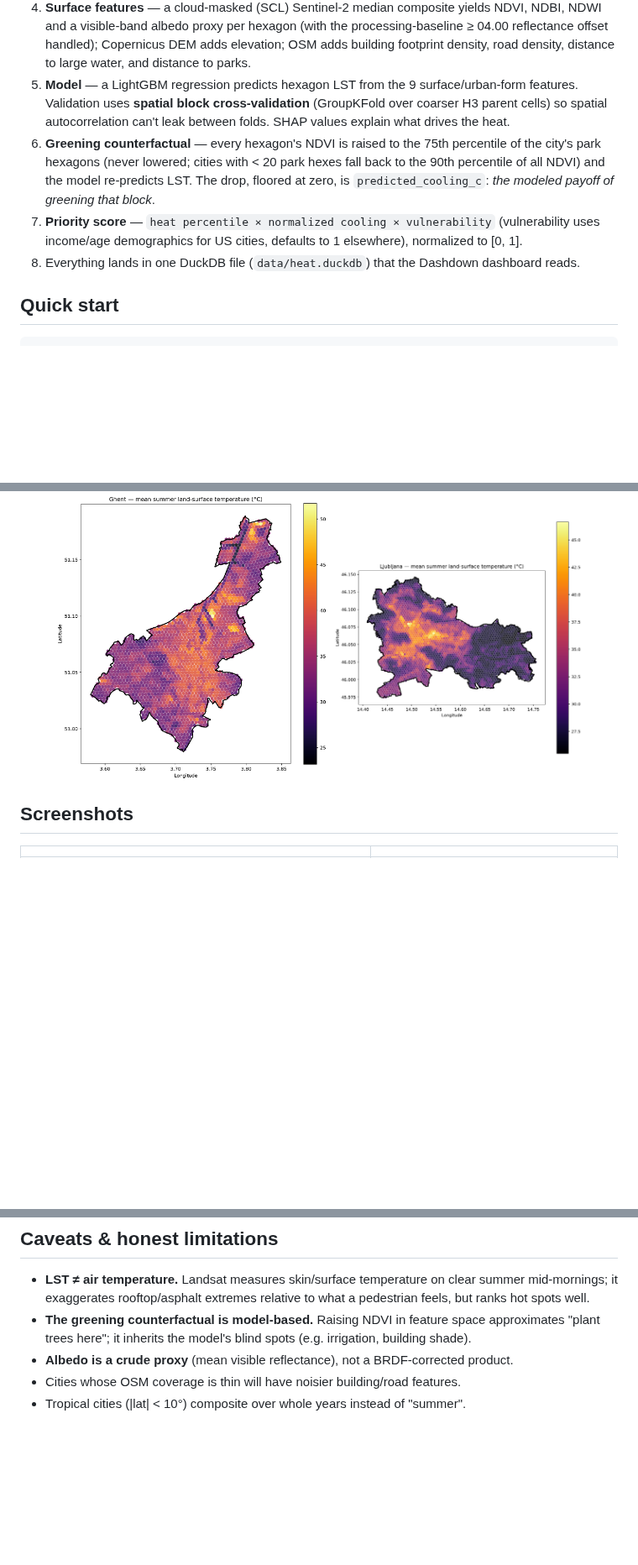
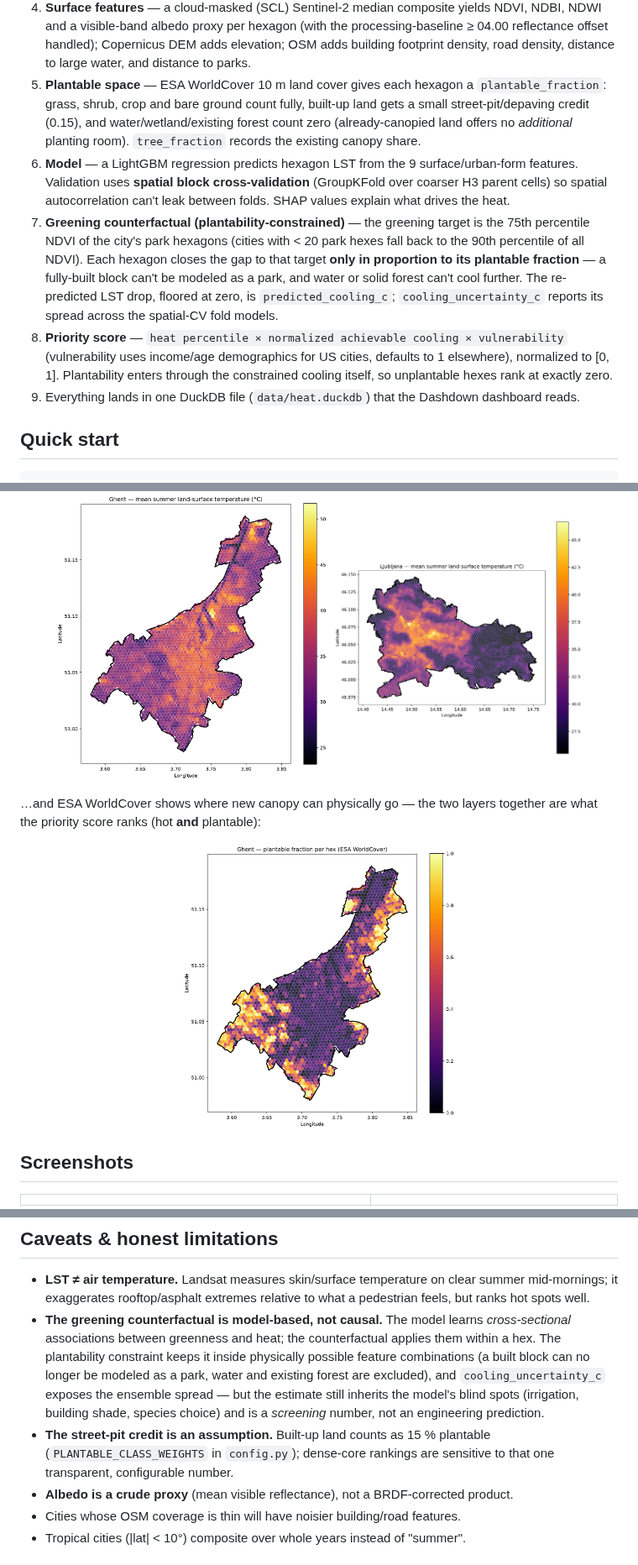
Before and after one commit to DirendAI/dashdown-island-heat, a Markdown page: README.md, 3 parts joined by grey strips. Shown at 84% size. Drawn GitHub-style; pictures changed too: docs/img/plantable_ghent-belgium.png (added); blank space fills up the shorter version.

Commit message:
README/contract v0.2: plantability method, constrained-cooling results, honest caveats
Co-Authored-By: Claude Fable 5 <noreply@anthropic.com>
Claude-Session: https://claude.ai/code/session_011fjYUZyt24HEUkBYcgGuLJ

```diff
--- a/README.md
+++ b/README.md
@@ -28,17 +28,27 @@ Everything runs on **free, keyless data**:
    NDWI and a visible-band albedo proxy per hexagon (with the processing-baseline ≥ 04.00
    reflectance offset handled); Copernicus DEM adds elevation; OSM adds building footprint
    density, road density, distance to large water, and distance to parks.
-5. **Model** — a LightGBM regression predicts hexagon LST from the 9 surface/urban-form
+5. **Plantable space** — ESA WorldCover 10 m land cover gives each hexagon a
+   `plantable_fraction`: grass, shrub, crop and bare ground count fully, built-up land gets a
+   small street-pit/depaving credit (0.15), and water/wetland/existing forest count zero
+   (already-canopied land offers no *additional* planting room). `tree_fraction` records the
+   existing canopy share.
+6. **Model** — a LightGBM regression predicts hexagon LST from the 9 surface/urban-form
    features. Validation uses **spatial block cross-validation** (GroupKFold over coarser H3
    parent cells) so spatial autocorrelation can't leak between folds. SHAP values explain
    what drives the heat.
-6. **Greening counterfactual** — every hexagon's NDVI is raised to the 75th percentile of the
-   city's park hexagons (never lowered; cities with < 20 park hexes fall back to the 90th
-   percentile of all NDVI) and the model re-predicts LST. The drop, floored at zero, is
-   `predicted_cooling_c`: *the modeled payoff of greening that block*.
-7. **Priority score** — `heat percentile × normalized cooling × vulnerability` (vulnerability
-   uses income/age demographics for US cities, defaults to 1 elsewhere), normalized to [0, 1].
-8. Everything lands in one DuckDB file (`data/heat.duckdb`) that the Dashdown dashboard reads.
+7. **Greening counterfactual (plantability-constrained)** — the greening target is the 75th
+   percentile NDVI of the city's park hexagons (cities with < 20 park hexes fall back to the
+   90th percentile of all NDVI). Each hexagon closes the gap to that target **only in
+   proportion to its plantable fraction** — a fully-built block can't be modeled as a park,
+   and water or solid forest can't cool further. The re-predicted LST drop, floored at zero,
+   is `predicted_cooling_c`; `cooling_uncertainty_c` reports its spread across the spatial-CV
+   fold models.
+8. **Priority score** — `heat percentile × normalized achievable cooling × vulnerability`
+   (vulnerability uses income/age demographics for US cities, defaults to 1 elsewhere),
+   normalized to [0, 1]. Plantability enters through the constrained cooling itself, so
+   unplantable hexes rank at exactly zero.
+9. Everything lands in one DuckDB file (`data/heat.duckdb`) that the Dashdown dashboard reads.
 
 ## Quick start
 
@@ -97,6 +111,13 @@ industrial port corridor, cool canals and green periphery:
 <p align="center">
   <img src="docs/img/heatmap_ghent-belgium.png" alt="Ghent land-surface temperature per hex" width="46%" />
   <img src="docs/img/heatmap_ljubljana-slovenia.png" alt="Ljubljana land-surface temperature per hex" width="42%" />
+</p>
+
+…and ESA WorldCover shows where new canopy can physically go — the two layers together are
+what the priority score ranks (hot **and** plantable):
+
+<p align="center">
+  <img src="docs/img/plantable_ghent-belgium.png" alt="Ghent plantable fraction per hex" width="46%" />
 </p>
 
 ## Screenshots
@@ -136,8 +158,16 @@ Run the tests with `uv run pytest`.
 - **LST ≠ air temperature.** Landsat measures skin/surface temperature on clear summer
   mid-mornings; it exaggerates rooftop/asphalt extremes relative to what a pedestrian feels,
   but ranks hot spots well.
-- **The greening counterfactual is model-based.** Raising NDVI in feature space approximates
-  "plant trees here"; it inherits the model's blind spots (e.g. irrigation, building shade).
+- **The greening counterfactual is model-based, not causal.** The model learns *cross-sectional*
+  associations between greenness and heat; the counterfactual applies them within a hex. The
+  plantability constraint keeps it inside physically possible feature combinations (a built
+  block can no longer be modeled as a park, water and existing forest are excluded), and
+  `cooling_uncertainty_c` exposes the ensemble spread — but the estimate still inherits the
+  model's blind spots (irrigation, building shade, species choice) and is a *screening*
+  number, not an engineering prediction.
+- **The street-pit credit is an assumption.** Built-up land counts as 15 % plantable
+  (`PLANTABLE_CLASS_WEIGHTS` in `config.py`); dense-core rankings are sensitive to that one
+  transparent, configurable number.
 - **Albedo is a crude proxy** (mean visible reflectance), not a BRDF-corrected product.
 - Cities whose OSM coverage is thin will have noisier building/road features.
 - Tropical cities (|lat| < 10°) composite over whole years instead of "summer".
```
Also changed, not shown: other parts of README.md (+10 -5 lines), ARCHITECTURE.md (+5 -3 lines).
